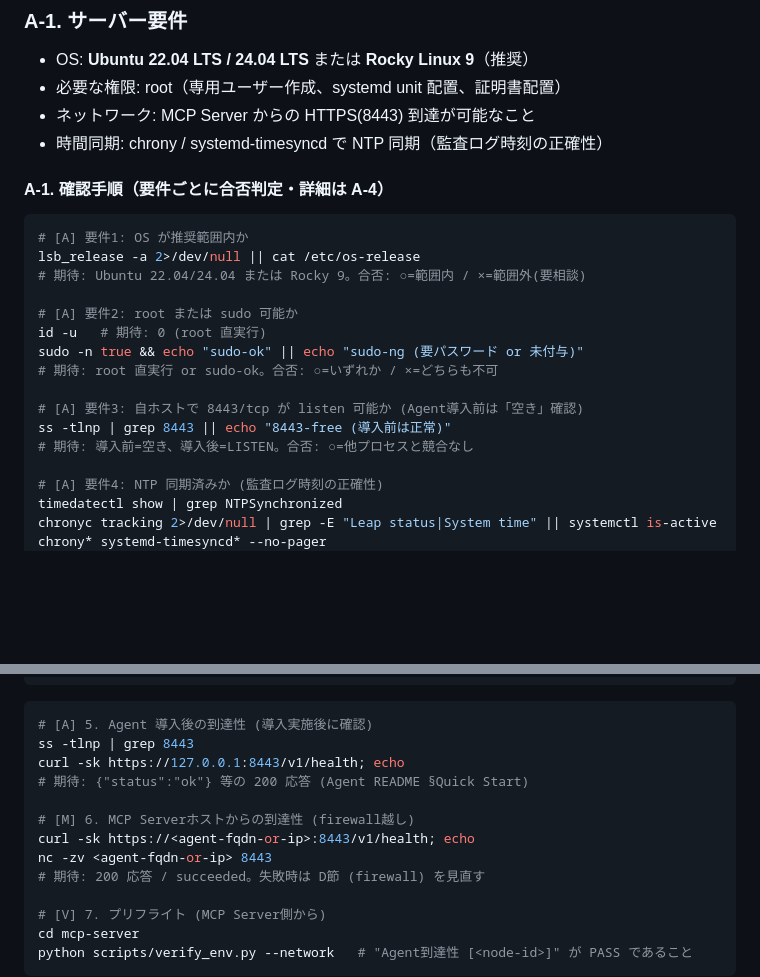
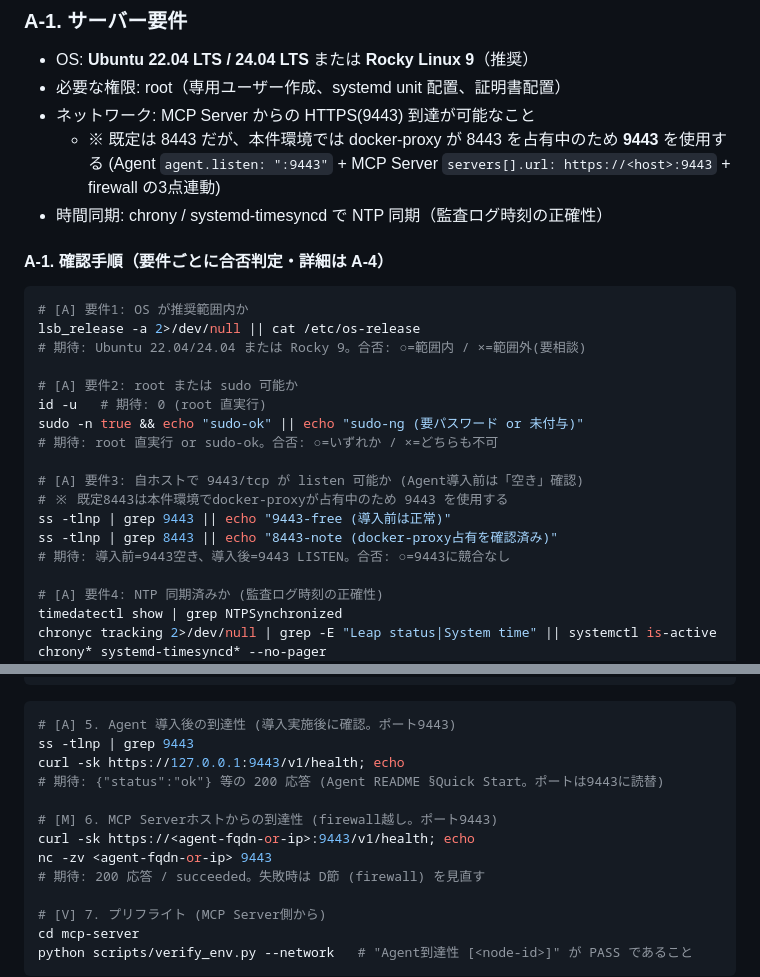
Before and after one commit to Hana4129/LinuxRemoteManagement_MCP, a Markdown page: doc/EnvPrep.md, 2 parts joined by grey strips. GitHub-like rendering; blank space fills up the shorter version.

````diff
--- a/doc/EnvPrep.md
+++ b/doc/EnvPrep.md
@@ -23,7 +23,9 @@
 ### A-1. サーバー要件
 - OS: **Ubuntu 22.04 LTS / 24.04 LTS** または **Rocky Linux 9**（推奨）
 - 必要な権限: root（専用ユーザー作成、systemd unit 配置、証明書配置）
-- ネットワーク: MCP Server からの HTTPS(8443) 到達が可能なこと
+- ネットワーク: MCP Server からの HTTPS(9443) 到達が可能なこと
+  - ※ 既定は 8443 だが、本件環境では docker-proxy が 8443 を占有中のため **9443** を使用する
+    (Agent `agent.listen: ":9443"` + MCP Server `servers[].url: https://<host>:9443` + firewall の3点連動)
 - 時間同期: chrony / systemd-timesyncd で NTP 同期（監査ログ時刻の正確性）
 
 #### A-1. 確認手順（要件ごとに合否判定・詳細は A-4）
@@ -38,9 +40,11 @@ id -u   # 期待: 0 (root 直実行)
 sudo -n true && echo "sudo-ok" || echo "sudo-ng (要パスワード or 未付与)"
 # 期待: root 直実行 or sudo-ok。合否: ○=いずれか / ×=どちらも不可
 
-# [A] 要件3: 自ホストで 8443/tcp が listen 可能か (Agent導入前は「空き」確認)
-ss -tlnp | grep 8443 || echo "8443-free (導入前は正常)"
-# 期待: 導入前=空き、導入後=LISTEN。合否: ○=他プロセスと競合なし
+# [A] 要件3: 自ホストで 9443/tcp が listen 可能か (Agent導入前は「空き」確認)
+# ※ 既定8443は本件環境でdocker-proxyが占有中のため 9443 を使用する
+ss -tlnp | grep 9443 || echo "9443-free (導入前は正常)"
+ss -tlnp | grep 8443 || echo "8443-note (docker-proxy占有を確認済み)"
+# 期待: 導入前=9443空き、導入後=9443 LISTEN。合否: ○=9443に競合なし
 
 # [A] 要件4: NTP 同期済みか (監査ログ時刻の正確性)
 timedatectl show | grep NTPSynchronized
@@ -139,14 +154,14 @@ chronyc tracking 2>/dev/null | head -n 8 || systemctl status chrony* systemd-tim
 ```
 
 ```bash
-# [A] 5. Agent 導入後の到達性 (導入実施後に確認)
-ss -tlnp | grep 8443
-curl -sk https://127.0.0.1:8443/v1/health; echo
-# 期待: {"status":"ok"} 等の 200 応答 (Agent README §Quick Start)
+# [A] 5. Agent 導入後の到達性 (導入実施後に確認。ポート9443)
+ss -tlnp | grep 9443
+curl -sk https://127.0.0.1:9443/v1/health; echo
+# 期待: {"status":"ok"} 等の 200 応答 (Agent README §Quick Start。ポートは9443に読替)
 
-# [M] 6. MCP Serverホストからの到達性 (firewall越し)
-curl -sk https://<agent-fqdn-or-ip>:8443/v1/health; echo
-nc -zv <agent-fqdn-or-ip> 8443
+# [M] 6. MCP Serverホストからの到達性 (firewall越し。ポート9443)
+curl -sk https://<agent-fqdn-or-ip>:9443/v1/health; echo
+nc -zv <agent-fqdn-or-ip> 9443
 # 期待: 200 応答 / succeeded。失敗時は D節 (firewall) を見直す
 
 # [V] 7. プリフライト (MCP Server側から)
````
Also changed, not shown: other parts of doc/EnvPrep.md (+24 -13 lines).
